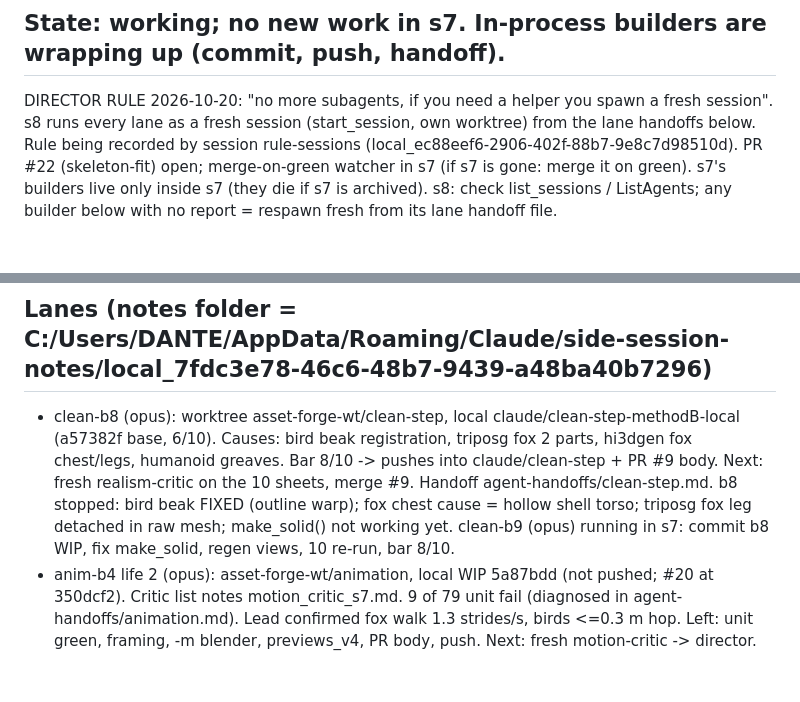
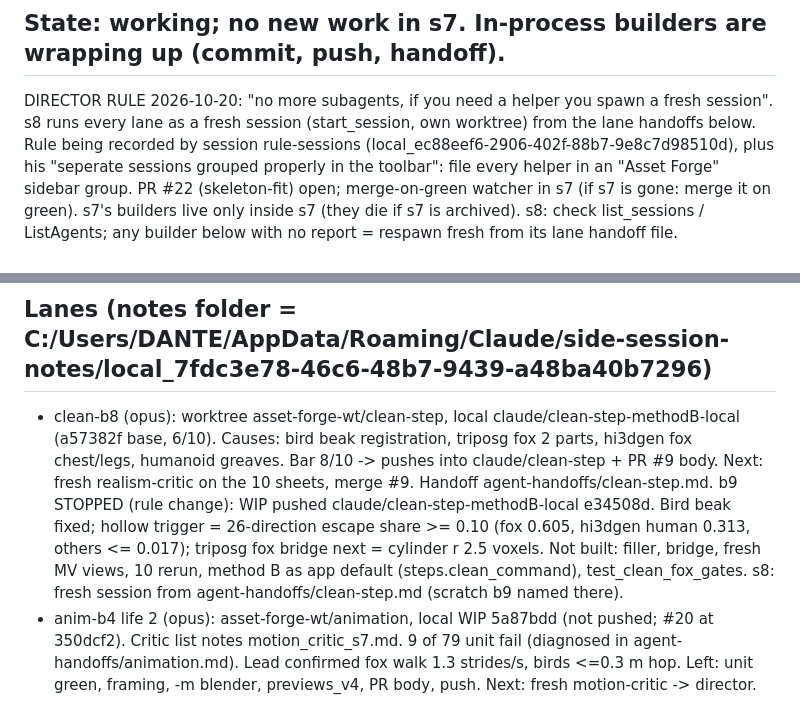
Before and after one commit to gabebartolo-spec/asset-forge, a Markdown page: agent-handoffs/lead.md, 2 parts joined by grey strips. Rendered like a GitHub page; blank space fills up the shorter version.

Commit message:
handoff: clean-b9 stopped, sidebar grouping rule
Co-Authored-By: Claude Opus 5.5 <noreply@anthropic.com>

```diff
--- a/agent-handoffs/lead.md
+++ b/agent-handoffs/lead.md
@@ -2,7 +2,8 @@
 ## State: working; no new work in s7. In-process builders are wrapping up (commit, push, handoff).
 DIRECTOR RULE 2026-10-20: "no more subagents, if you need a helper you spawn a fresh session".
 s8 runs every lane as a fresh session (start_session, own worktree) from the lane handoffs below.
-Rule being recorded by session rule-sessions (local_ec88eef6-2906-402f-88b7-9e8c7d98510d).
+Rule being recorded by session rule-sessions (local_ec88eef6-2906-402f-88b7-9e8c7d98510d), plus his
+"seperate sessions grouped properly in the toolbar": file every helper in an "Asset Forge" sidebar group.
 PR #22 (skeleton-fit) open; merge-on-green watcher in s7 (if s7 is gone: merge it on green).
 s7's builders live only inside s7 (they die if s7 is archived). s8: check list_sessions / ListAgents;
 any builder below with no report = respawn fresh from its lane handoff file.
@@ -27,9 +28,11 @@ non-monster model exports with the Godot check green. Output: notes folder e2e/r
   (a57382f base, 6/10). Causes: bird beak registration, triposg fox 2 parts, hi3dgen fox
   chest/legs, humanoid greaves. Bar 8/10 -> pushes into claude/clean-step + PR #9 body.
   Next: fresh realism-critic on the 10 sheets, merge #9. Handoff agent-handoffs/clean-step.md.
-  b8 stopped: bird beak FIXED (outline warp); fox chest cause = hollow shell torso; triposg fox
-  leg detached in raw mesh; make_solid() not working yet. clean-b9 (opus) running in s7: commit
-  b8 WIP, fix make_solid, regen views, 10 re-run, bar 8/10.
+  b9 STOPPED (rule change): WIP pushed claude/clean-step-methodB-local e34508d. Bird beak fixed;
+  hollow trigger = 26-direction escape share >= 0.10 (fox 0.605, hi3dgen human 0.313, others
+  <= 0.017); triposg fox bridge next = cylinder r 2.5 voxels. Not built: filler, bridge, fresh MV
+  views, 10 rerun, method B as app default (steps.clean_command), test_clean_fox_gates.
+  s8: fresh session from agent-handoffs/clean-step.md (scratch b9 named there).
 - anim-b4 life 2 (opus): asset-forge-wt/animation, local WIP 5a87bdd (not pushed; #20 at
   350dcf2). Critic list notes motion_critic_s7.md. 9 of 79 unit fail (diagnosed in
   agent-handoffs/animation.md). Lead confirmed fox walk 1.3 strides/s, birds <=0.3 m hop. Left:
```
